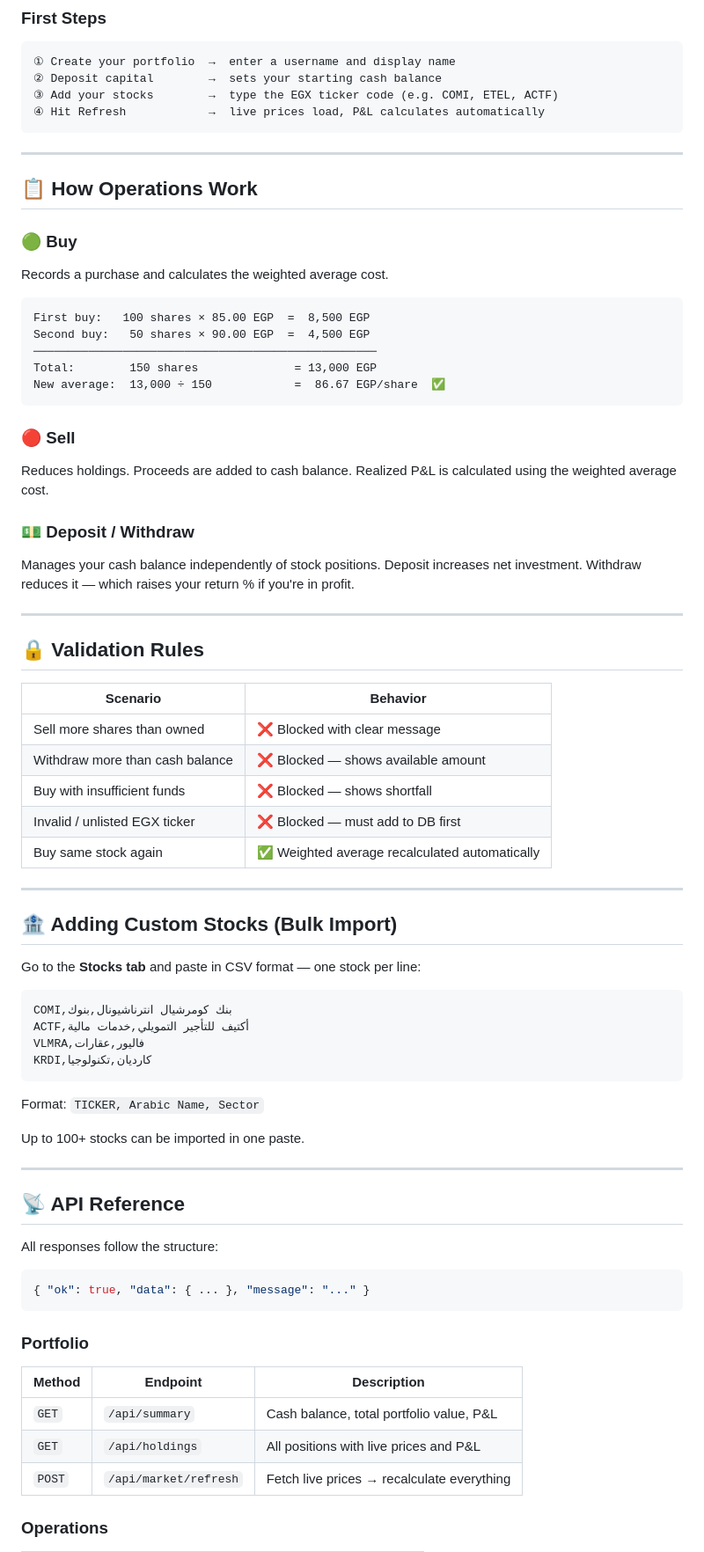
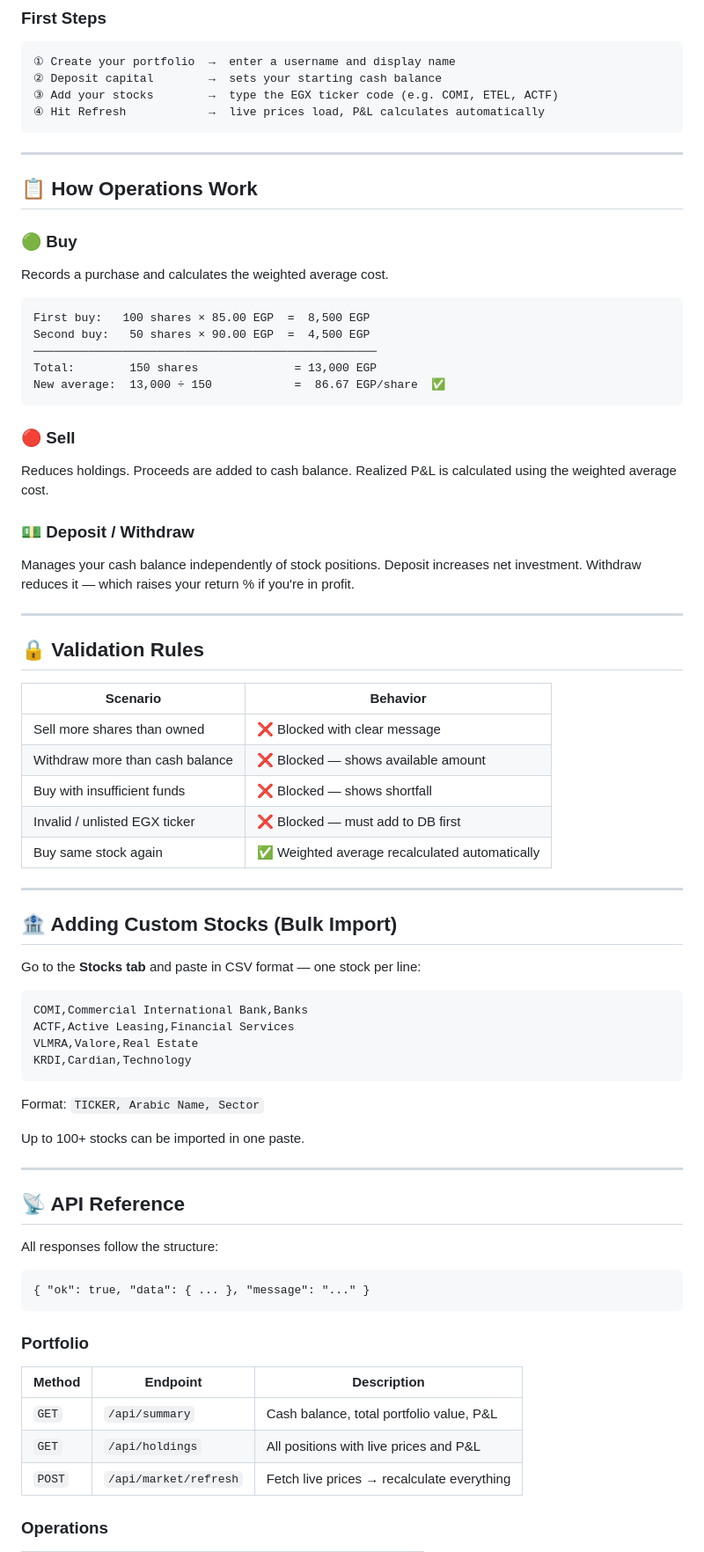
Before and after one commit to mahamed-emad/EGX-Portfolio-Tracker, a Markdown page: README.md, the part around one of its changes. Shown at 88% size. Drawn GitHub-style.

````diff
--- a/README.md
+++ b/README.md
@@ -159,11 +158,12 @@ Open **`http://localhost:5000`** in your browser.
 ④ Hit Refresh            →  live prices load, P&L calculates automatically
 ```
 
----
+* * *
 
 ## 📋 How Operations Work
 
 ### 🟢 Buy
+
 Records a purchase and calculates the weighted average cost.
 
 ```
@@ -175,57 +175,58 @@ New average:  13,000 ÷ 150            =  86.67 EGP/share  ✅
 ```
 
 ### 🔴 Sell
-Reduces holdings. Proceeds are added to cash balance.
-Realized P&L is calculated using the weighted average cost.
+
+Reduces holdings. Proceeds are added to cash balance. Realized P&L is calculated using the weighted average cost.
 
 ### 💵 Deposit / Withdraw
-Manages your cash balance independently of stock positions.
-Deposit increases net investment. Withdraw reduces it — which raises your return % if you're in profit.
 
----
+Manages your cash balance independently of stock positions. Deposit increases net investment. Withdraw reduces it — which raises your return % if you're in profit.
+
+* * *
 
 ## 🔒 Validation Rules
 
-| Scenario | Behavior |
-|----------|----------|
-| Sell more shares than owned | ❌ Blocked with clear message |
-| Withdraw more than cash balance | ❌ Blocked — shows available amount |
-| Buy with insufficient funds | ❌ Blocked — shows shortfall |
-| Invalid / unlisted EGX ticker | ❌ Blocked — must add to DB first |
-| Buy same stock again | ✅ Weighted average recalculated automatically |
+| Scenario                        | Behavior                                      |
+|---------------------------------|-----------------------------------------------|
+| Sell more shares than owned     | ❌ Blocked with clear message                  |
+| Withdraw more than cash balance | ❌ Blocked — shows available amount            |
+| Buy with insufficient funds     | ❌ Blocked — shows shortfall                   |
+| Invalid / unlisted EGX ticker   | ❌ Blocked — must add to DB first              |
+| Buy same stock again            | ✅ Weighted average recalculated automatically |
 
----
+* * *
 
 ## 🏦 Adding Custom Stocks (Bulk Import)
 
 Go to the **Stocks tab** and paste in CSV format — one stock per line:
 
 ```
-COMI,بنك كومرشيال انترناشيونال,بنوك
-ACTF,أكتيف للتأجير التمويلي,خدمات مالية
-VLMRA,فاليور,عقارات
-KRDI,كارديان,تكنولوجيا
+COMI,Commercial International Bank,Banks
+ACTF,Active Leasing,Financial Services
+VLMRA,Valore,Real Estate
+KRDI,Cardian,Technology
 ```
 
 Format: `TICKER, Arabic Name, Sector`
 
 Up to 100+ stocks can be imported in one paste.
 
----
+* * *
 
 ## 📡 API Reference
 
 All responses follow the structure:
-```json
+
+```
 { "ok": true, "data": { ... }, "message": "..." }
 ```
 
 ### Portfolio
 
-| Method | Endpoint | Description |
-|--------|----------|-------------|
-| `GET` | `/api/summary` | Cash balance, total portfolio value, P&L |
-| `GET` | `/api/holdings` | All positions with live prices and P&L |
+| Method | Endpoint              | Description                                |
+|--------|-----------------------|--------------------------------------------|
+| `GET`  | `/api/summary`        | Cash balance, total portfolio value, P&L   |
+| `GET`  | `/api/holdings`       | All positions with live prices and P&L     |
 | `POST` | `/api/market/refresh` | Fetch live prices → recalculate everything |
 
 ### Operations
````
Also changed, not shown: other parts of README.md (+67 -72 lines).
